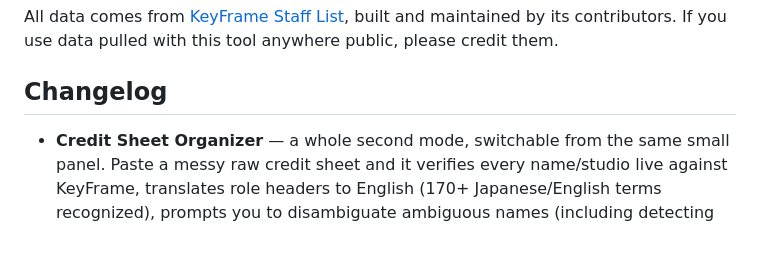
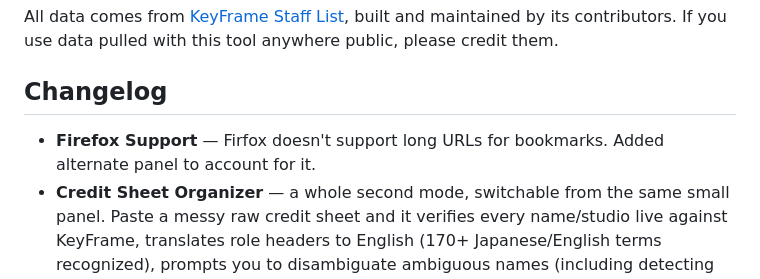
Before and after one commit to Punyesh/keyframeLookup, a Markdown page: README.md, the part around the change. Drawn GitHub-style; blank space fills up the shorter version.

Commit message:
Update README.md
Firefox support added

```diff
--- a/README.md
+++ b/README.md
@@ -59,6 +59,7 @@ All data comes from [KeyFrame Staff List](https://keyframe-staff-list.com), buil
 
 ## Changelog
 
+- **Firefox Support** — Firfox doesn't support long URLs for bookmarks. Added alternate panel to account for it.
 - **Credit Sheet Organizer** — a whole second mode, switchable from the same small panel. Paste a messy raw credit sheet and it verifies every name/studio live against KeyFrame, translates role headers to English (170+ Japanese/English terms recognized), prompts you to disambiguate ambiguous names (including detecting accidentally-joined names like "yaya Christine" when there's real evidence for a split), and produces a clean, Discord-formatted summary plus a shareable HTML page.
 - **One unified panel** — Lookup and the Organizer now live in the same small draggable panel instead of a separate button/page; a link at the bottom switches modes.
 - **Share as a file** — both Lookup and Organizer results can be downloaded as a real HTML page to attach to Discord or host elsewhere, since a true short link isn't something this tool can reliably provide.
```
